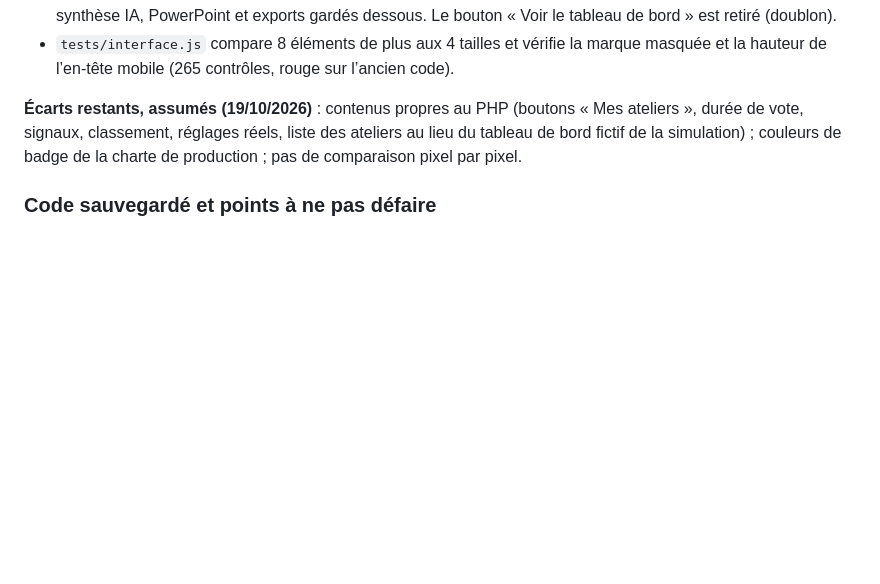
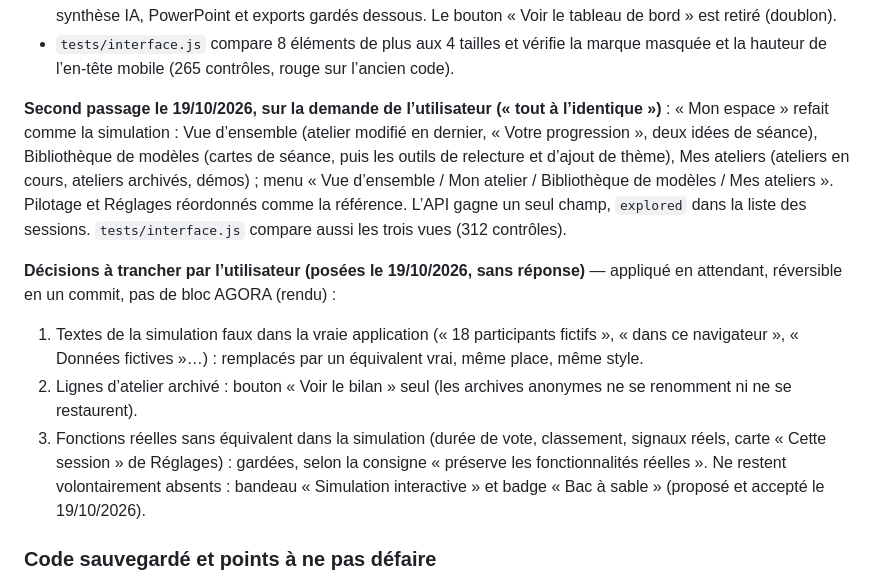
Before and after one commit to maswaddpt47-cmyk/PAPPERBOARD, a Markdown page: CHANTIERS.md, the part around the change. Rendered like a GitHub page; blank space fills up the shorter version.

Commit message:
docs: CHANTIERS, second passage à l'identique et décisions en attente
Co-Authored-By: Claude Opus 5.5 <noreply@anthropic.com>
Claude-Session: https://claude.ai/code/session_01CR2Gqy2xGyhaqLXUNHPJu9

```diff
--- a/CHANTIERS.md
+++ b/CHANTIERS.md
@@ -34,10 +34,27 @@ Branche de travail : `claude/eloquent-faraday-768r87`, partie de
   marque masquée et la hauteur de l’en-tête mobile (265 contrôles, rouge sur
   l’ancien code).
 
-**Écarts restants, assumés (19/10/2026)** : contenus propres au PHP (boutons
-« Mes ateliers », durée de vote, signaux, classement, réglages réels, liste des
-ateliers au lieu du tableau de bord fictif de la simulation) ; couleurs de
-badge de la charte de production ; pas de comparaison pixel par pixel.
+**Second passage le 19/10/2026, sur la demande de l’utilisateur (« tout à l’identique »)** :
+« Mon espace » refait comme la simulation : Vue d’ensemble (atelier modifié en
+dernier, « Votre progression », deux idées de séance), Bibliothèque de modèles
+(cartes de séance, puis les outils de relecture et d’ajout de thème), Mes
+ateliers (ateliers en cours, ateliers archivés, démos) ; menu « Vue d’ensemble /
+Mon atelier / Bibliothèque de modèles / Mes ateliers ». Pilotage et Réglages
+réordonnés comme la référence. L’API gagne un seul champ, `explored` dans la
+liste des sessions. `tests/interface.js` compare aussi les trois vues (312 contrôles).
+
+**Décisions à trancher par l’utilisateur (posées le 19/10/2026, sans réponse)** —
+appliqué en attendant, réversible en un commit, pas de bloc AGORA (rendu) :
+1. Textes de la simulation faux dans la vraie application (« 18 participants
+   fictifs », « dans ce navigateur », « Données fictives »…) : remplacés par
+   un équivalent vrai, même place, même style.
+2. Lignes d’atelier archivé : bouton « Voir le bilan » seul (les archives
+   anonymes ne se renomment ni ne se restaurent).
+3. Fonctions réelles sans équivalent dans la simulation (durée de vote,
+   classement, signaux réels, carte « Cette session » de Réglages) : gardées,
+   selon la consigne « préserve les fonctionnalités réelles ».
+Ne restent volontairement absents : bandeau « Simulation interactive » et
+badge « Bac à sable » (proposé et accepté le 19/10/2026).
 
 ### Code sauvegardé et points à ne pas défaire
 
```
